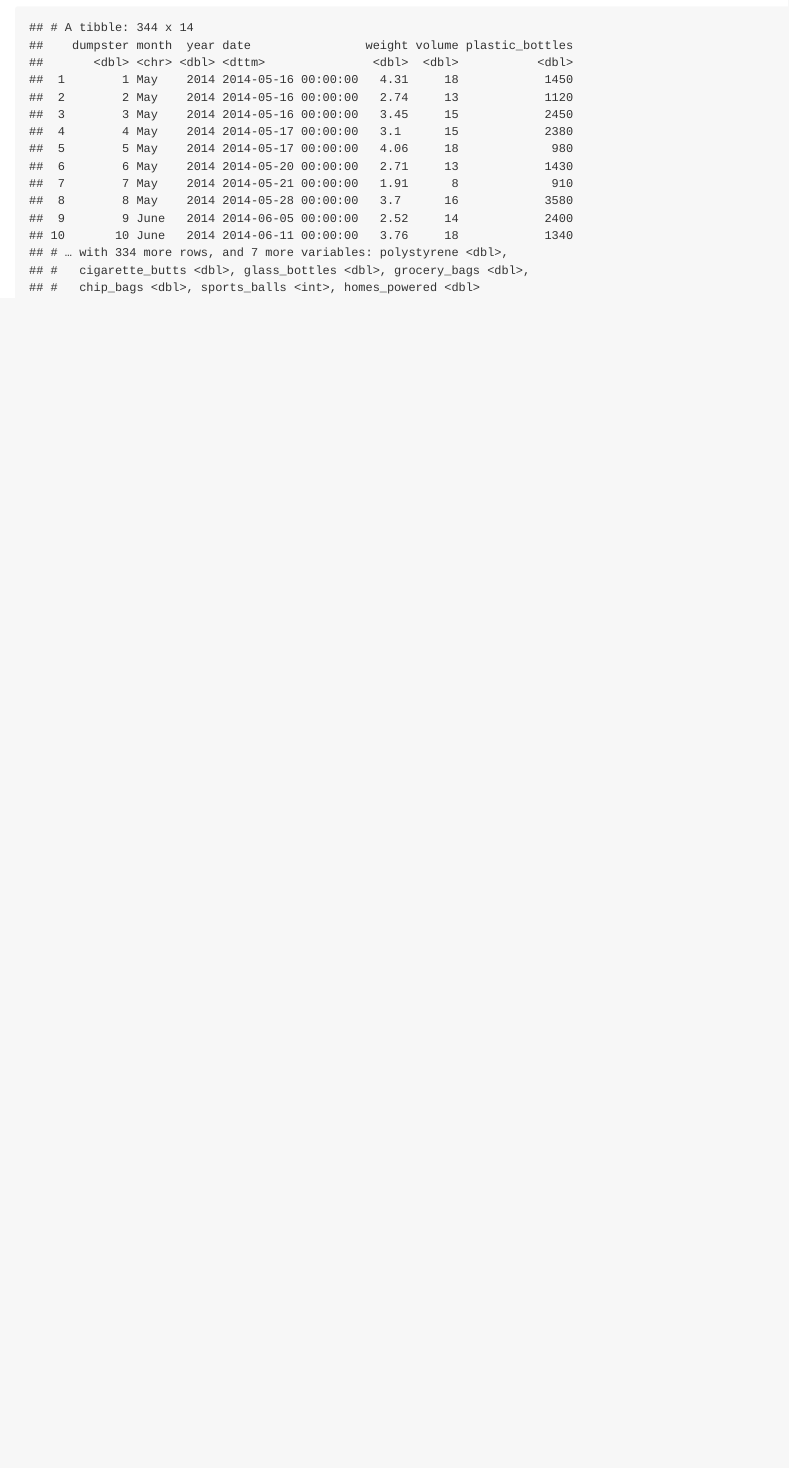
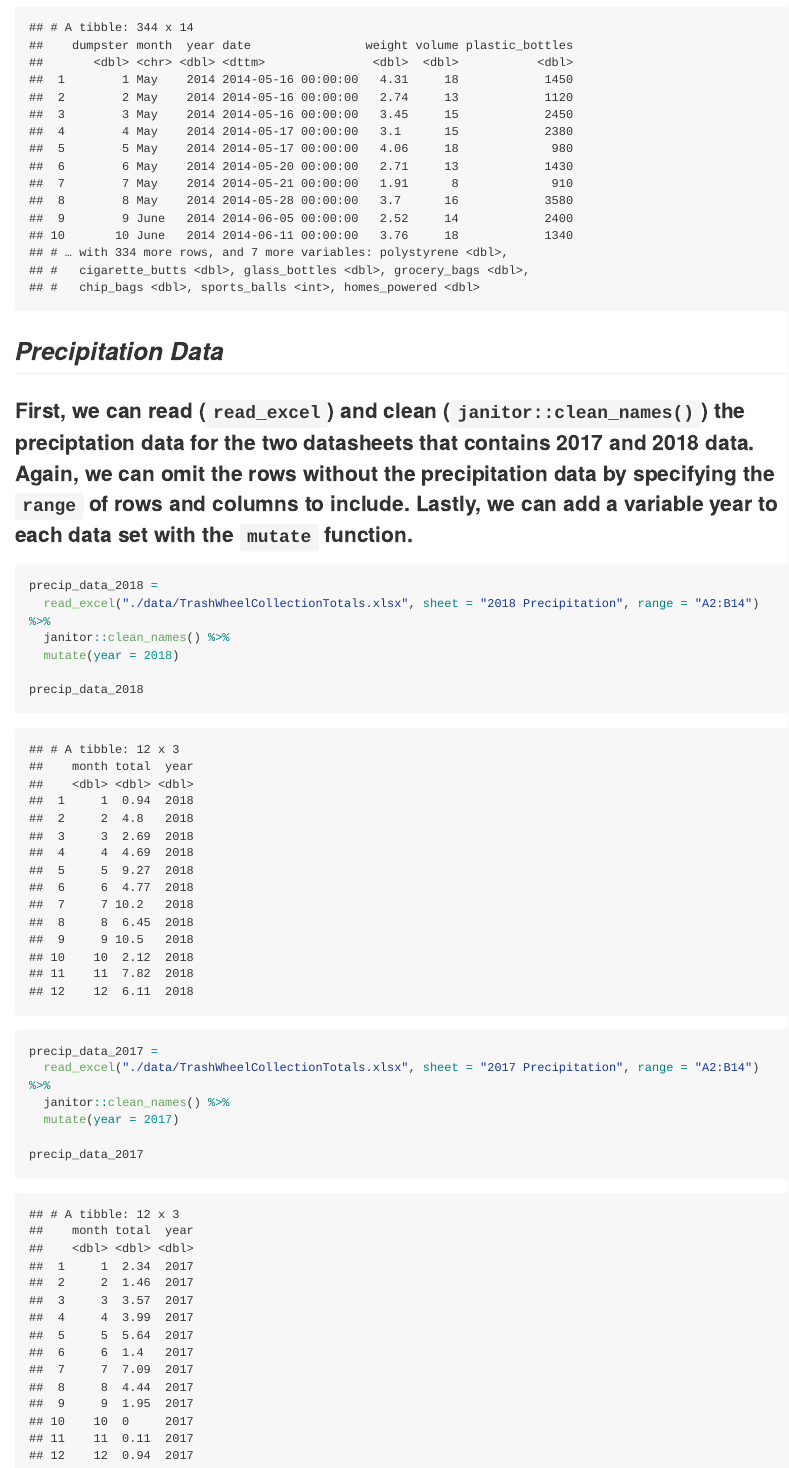
Before and after one commit to kodiaksoled1/p8105_hw2_as5769, an R Markdown document (p8105_hw2_10032019.Rmd): the page in a window 1100 px wide, from 1320 px down. The pictures show the output file p8105_hw2_10032019.md that the author committed with the source, drawn offline in the style of GitHub; long lines of code are wrapped.

Commit message:
loaded in data sheets for the preciptation data for years 2018 and 2017 cleaned and tidyed data

````diff
--- a/p8105_hw2_10032019.Rmd
+++ b/p8105_hw2_10032019.Rmd
@@ -35,3 +35,22 @@ mr_trash_wheel = read_excel("./data/TrashWheelCollectionTotals.xlsx", sheet = "M
 
 mr_trash_wheel
 ```
+
+## _Precipitation Data_
+
+### First, we can read (`read_excel`) and clean (`janitor::clean_names()`) the preciptation data for the two datasheets that contains 2017 and 2018 data. Again, we can omit the rows without the precipitation data by specifying the `range` of rows and columns to include. Lastly, we can add a variable year to each data set with the `mutate` function.
+```{r}
+precip_data_2018 =
+  read_excel("./data/TrashWheelCollectionTotals.xlsx", sheet = "2018 Precipitation", range = "A2:B14") %>%
+  janitor::clean_names() %>%
+  mutate(year = 2018)
+
+precip_data_2018
+
+precip_data_2017 =
+  read_excel("./data/TrashWheelCollectionTotals.xlsx", sheet = "2017 Precipitation", range = "A2:B14") %>%
+  janitor::clean_names() %>%
+  mutate(year = 2017)
+
+precip_data_2017
+```
````
Also changed, not shown: p8105_hw2_10032019.md.
